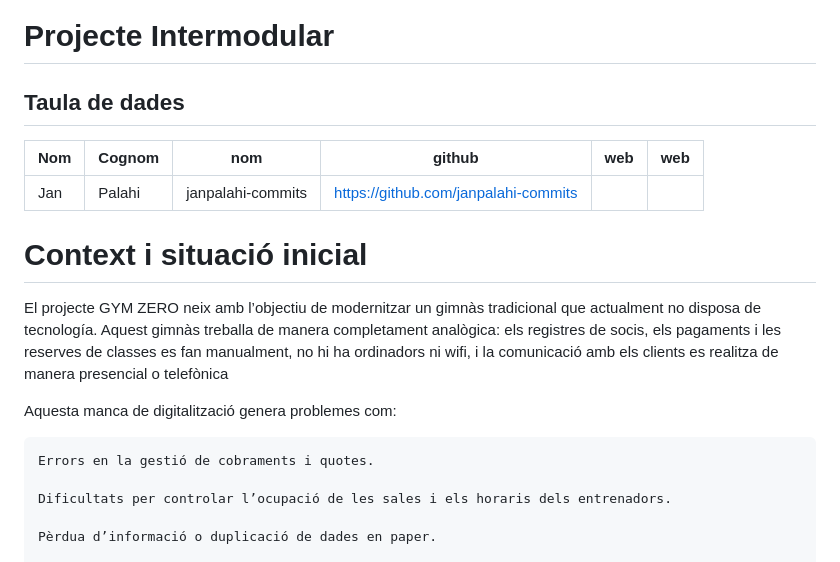
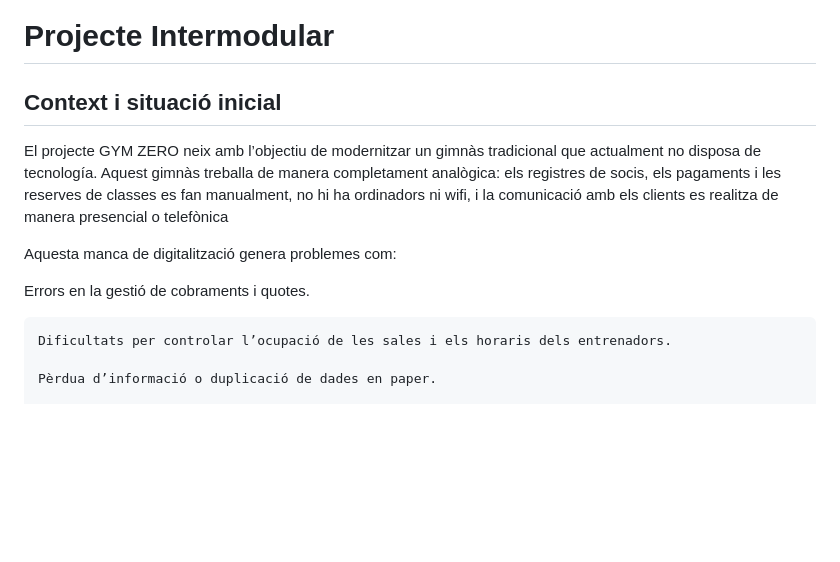
Before and after one commit to janpalahi-commits/GYM-ZERO, a Markdown page: README.md, the part around the change. Drawn GitHub-style; blank space fills up the shorter version.

```diff
--- a/README.md
+++ b/README.md
@@ -3,22 +3,14 @@
 
 # Projecte Intermodular
 
-
-## Taula de dades
-
-
-|    Nom    |  Cognom   |        nom        |  github   |    web    |    web    |
-|-----------|-----------|-------------------|-----------|-----------|-----------|
-| Jan       |  Palahi   | janpalahi-commits | https://github.com/janpalahi-commits    |    |    |
-
-# Context i situació inicial
+## Context i situació inicial
 
 El projecte GYM ZERO neix amb l’objectiu de modernitzar un gimnàs tradicional que actualment no disposa de tecnología.
 Aquest gimnàs treballa de manera completament analògica: els registres de socis, els pagaments i les reserves de classes es fan manualment, no hi ha ordinadors ni wifi, i la comunicació amb els clients es realitza de manera presencial o telefònica
 
 Aquesta manca de digitalització genera problemes com:
 
-    Errors en la gestió de cobraments i quotes.
+Errors en la gestió de cobraments i quotes.
 
     Dificultats per controlar l’ocupació de les sales i els horaris dels entrenadors.
 
```
